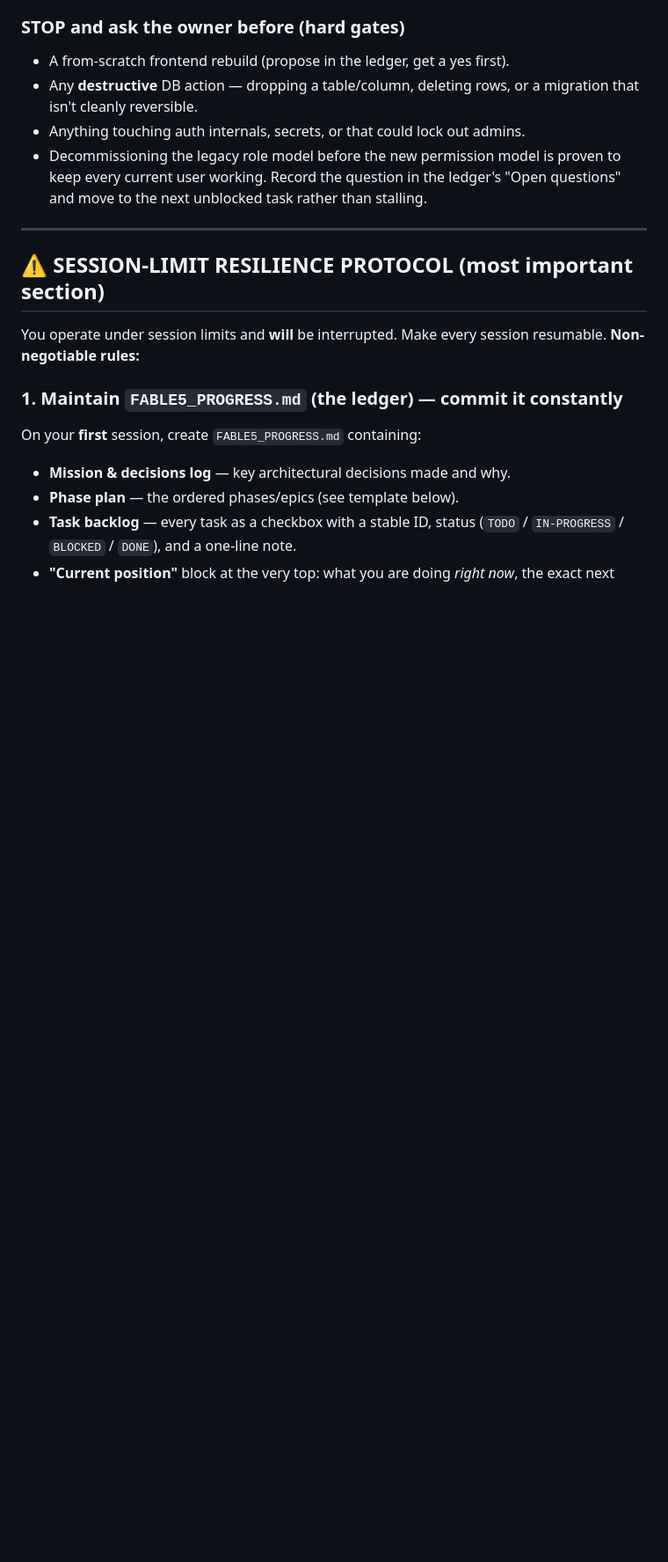
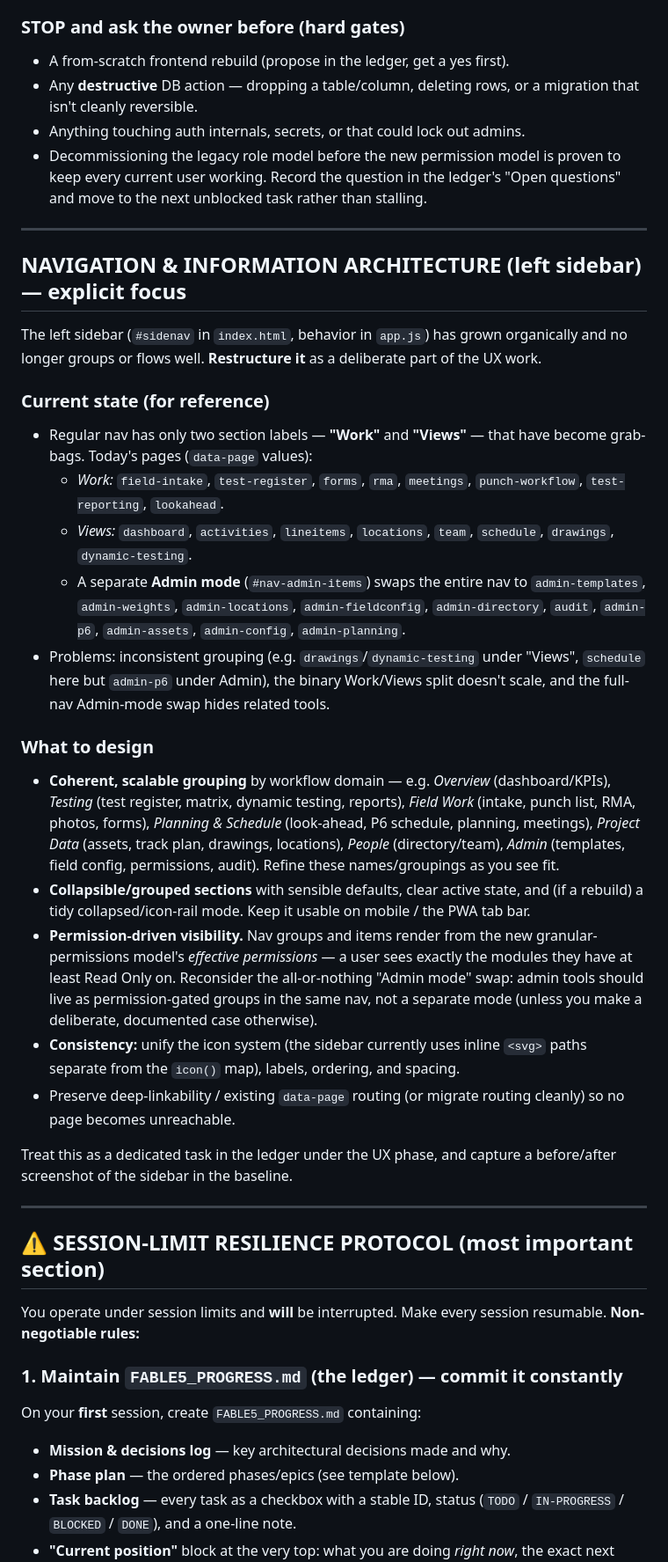
Before and after one commit to khouryai/cx-portal, a Markdown page: FABLE5_AUDIT_PROMPT.md, the part around one of its changes. Shown at 88% size. GitHub-like rendering; blank space fills up the shorter version.

Commit message:
Fable 5 prompt: add left-sidebar navigation/IA restructuring focus

```diff
--- a/FABLE5_AUDIT_PROMPT.md
+++ b/FABLE5_AUDIT_PROMPT.md
@@ -268,6 +268,52 @@ unblocked task rather than stalling.
 
 ---
 
+## NAVIGATION & INFORMATION ARCHITECTURE (left sidebar) — explicit focus
+
+The left sidebar (`#sidenav` in `index.html`, behavior in `app.js`) has grown
+organically and no longer groups or flows well. **Restructure it** as a
+deliberate part of the UX work.
+
+### Current state (for reference)
+- Regular nav has only two section labels — **"Work"** and **"Views"** — that
+  have become grab-bags. Today's pages (`data-page` values):
+  - *Work:* `field-intake`, `test-register`, `forms`, `rma`, `meetings`,
+    `punch-workflow`, `test-reporting`, `lookahead`.
+  - *Views:* `dashboard`, `activities`, `lineitems`, `locations`, `team`,
+    `schedule`, `drawings`, `dynamic-testing`.
+  - A separate **Admin mode** (`#nav-admin-items`) swaps the entire nav to
+    `admin-templates`, `admin-weights`, `admin-locations`, `admin-fieldconfig`,
+    `admin-directory`, `audit`, `admin-p6`, `admin-assets`, `admin-config`,
+    `admin-planning`.
+- Problems: inconsistent grouping (e.g. `drawings`/`dynamic-testing` under
+  "Views", `schedule` here but `admin-p6` under Admin), the binary Work/Views
+  split doesn't scale, and the full-nav Admin-mode swap hides related tools.
+
+### What to design
+- **Coherent, scalable grouping** by workflow domain — e.g. *Overview*
+  (dashboard/KPIs), *Testing* (test register, matrix, dynamic testing, reports),
+  *Field Work* (intake, punch list, RMA, photos, forms), *Planning & Schedule*
+  (look-ahead, P6 schedule, planning, meetings), *Project Data* (assets, track
+  plan, drawings, locations), *People* (directory/team), *Admin* (templates,
+  field config, permissions, audit). Refine these names/groupings as you see fit.
+- **Collapsible/grouped sections** with sensible defaults, clear active state,
+  and (if a rebuild) a tidy collapsed/icon-rail mode. Keep it usable on mobile
+  / the PWA tab bar.
+- **Permission-driven visibility.** Nav groups and items render from the new
+  granular-permissions model's *effective permissions* — a user sees exactly the
+  modules they have at least Read Only on. Reconsider the all-or-nothing "Admin
+  mode" swap: admin tools should live as permission-gated groups in the same nav,
+  not a separate mode (unless you make a deliberate, documented case otherwise).
+- **Consistency:** unify the icon system (the sidebar currently uses inline
+  `<svg>` paths separate from the `icon()` map), labels, ordering, and spacing.
+- Preserve deep-linkability / existing `data-page` routing (or migrate routing
+  cleanly) so no page becomes unreachable.
+
+Treat this as a dedicated task in the ledger under the UX phase, and capture a
+before/after screenshot of the sidebar in the baseline.
+
+---
+
 ## ⚠️ SESSION-LIMIT RESILIENCE PROTOCOL (most important section)
 
 You operate under session limits and **will** be interrupted. Make every
```
Also changed, not shown: other parts of FABLE5_AUDIT_PROMPT.md (+4 -3 lines).
